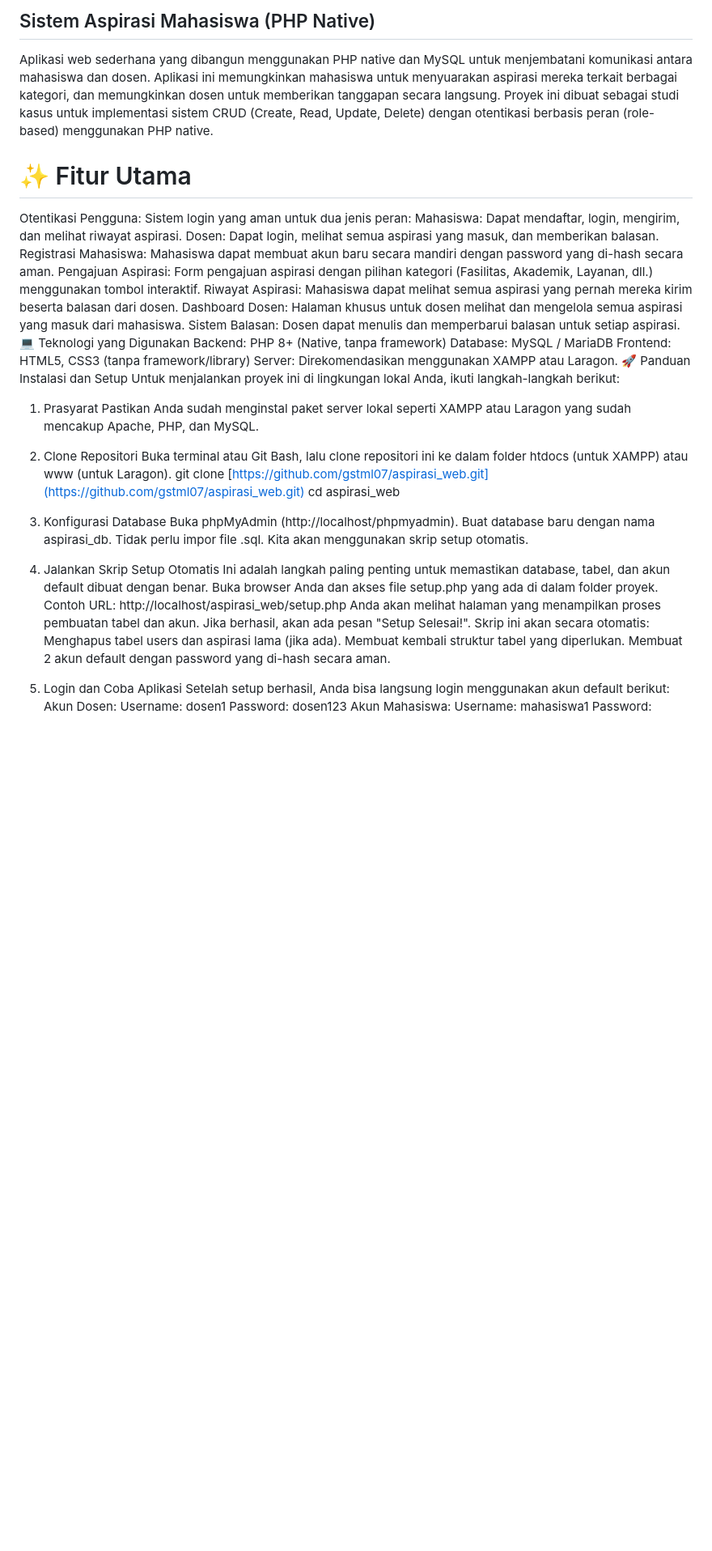
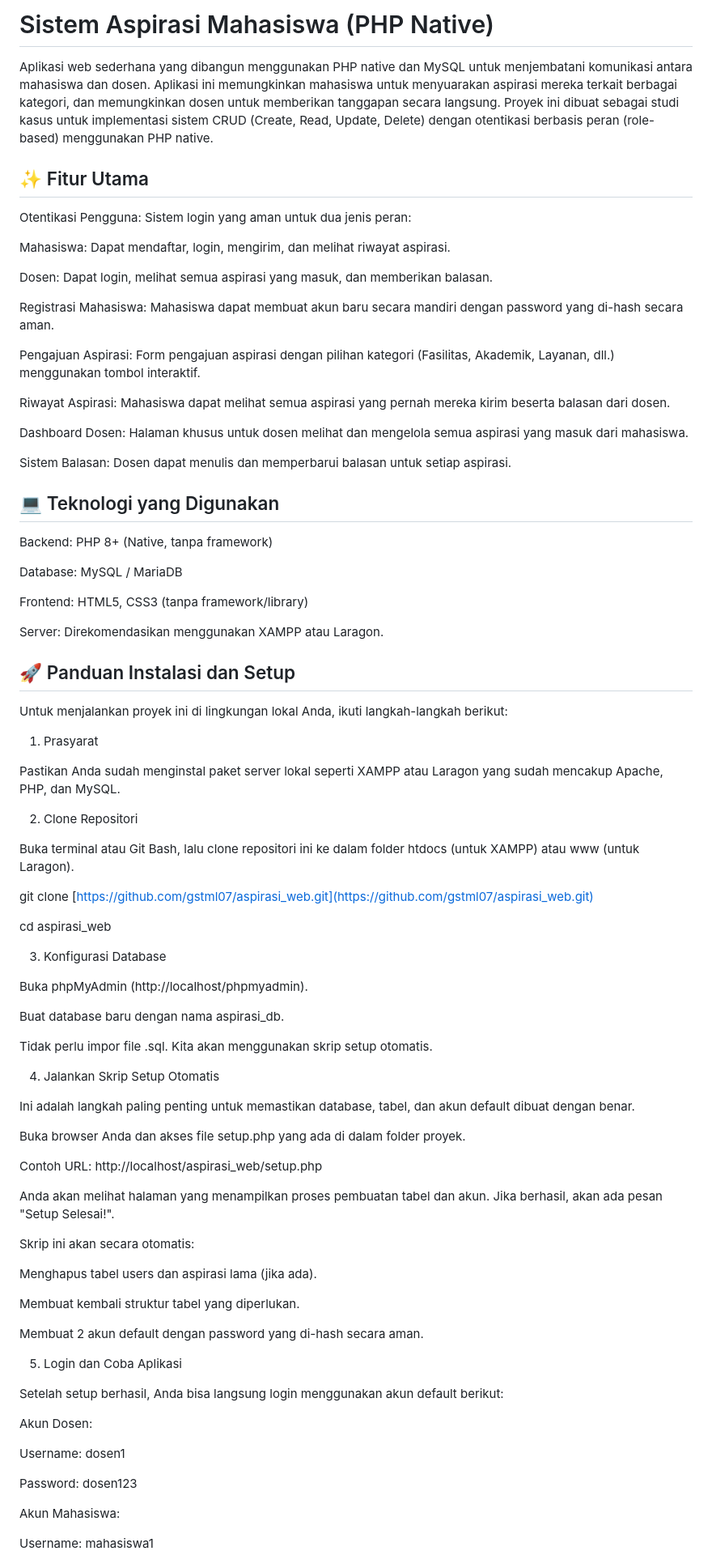
Before and after one commit to gstml07/aspirasi_web, a Markdown page: README.md, the part around the change printed below. Shown: that part at 81% size. Drawn GitHub-style; blank space fills up the shorter version.

```diff
--- a/README.md
+++ b/README.md
@@ -1,48 +1,87 @@
-## Sistem Aspirasi Mahasiswa (PHP Native)
+# Sistem Aspirasi Mahasiswa (PHP Native)
 Aplikasi web sederhana yang dibangun menggunakan PHP native dan MySQL untuk menjembatani komunikasi antara mahasiswa dan dosen. Aplikasi ini memungkinkan mahasiswa untuk menyuarakan aspirasi mereka terkait berbagai kategori, dan memungkinkan dosen untuk memberikan tanggapan secara langsung.
 Proyek ini dibuat sebagai studi kasus untuk implementasi sistem CRUD (Create, Read, Update, Delete) dengan otentikasi berbasis peran (role-based) menggunakan PHP native.
-# ✨ Fitur Utama
+## ✨ Fitur Utama
 Otentikasi Pengguna: Sistem login yang aman untuk dua jenis peran:
+
 Mahasiswa: Dapat mendaftar, login, mengirim, dan melihat riwayat aspirasi.
+
 Dosen: Dapat login, melihat semua aspirasi yang masuk, dan memberikan balasan.
+
 Registrasi Mahasiswa: Mahasiswa dapat membuat akun baru secara mandiri dengan password yang di-hash secara aman.
+
 Pengajuan Aspirasi: Form pengajuan aspirasi dengan pilihan kategori (Fasilitas, Akademik, Layanan, dll.) menggunakan tombol interaktif.
+
 Riwayat Aspirasi: Mahasiswa dapat melihat semua aspirasi yang pernah mereka kirim beserta balasan dari dosen.
+
 Dashboard Dosen: Halaman khusus untuk dosen melihat dan mengelola semua aspirasi yang masuk dari mahasiswa.
+
 Sistem Balasan: Dosen dapat menulis dan memperbarui balasan untuk setiap aspirasi.
-💻 Teknologi yang Digunakan
+
+## 💻 Teknologi yang Digunakan
+
 Backend: PHP 8+ (Native, tanpa framework)
+
 Database: MySQL / MariaDB
+
 Frontend: HTML5, CSS3 (tanpa framework/library)
+
 Server: Direkomendasikan menggunakan XAMPP atau Laragon.
-🚀 Panduan Instalasi dan Setup
+
+## 🚀 Panduan Instalasi dan Setup
+
 Untuk menjalankan proyek ini di lingkungan lokal Anda, ikuti langkah-langkah berikut:
 1. Prasyarat
+
 Pastikan Anda sudah menginstal paket server lokal seperti XAMPP atau Laragon yang sudah mencakup Apache, PHP, dan MySQL.
+
 2. Clone Repositori
+
 Buka terminal atau Git Bash, lalu clone repositori ini ke dalam folder htdocs (untuk XAMPP) atau www (untuk Laragon).
+
 git clone [https://github.com/gstml07/aspirasi_web.git](https://github.com/gstml07/aspirasi_web.git)
+
 cd aspirasi_web
 
+3. Konfigurasi Database
 
-3. Konfigurasi Database
 Buka phpMyAdmin (http://localhost/phpmyadmin).
+
 Buat database baru dengan nama aspirasi_db.
+
 Tidak perlu impor file .sql. Kita akan menggunakan skrip setup otomatis.
+
 4. Jalankan Skrip Setup Otomatis
+
 Ini adalah langkah paling penting untuk memastikan database, tabel, dan akun default dibuat dengan benar.
+
 Buka browser Anda dan akses file setup.php yang ada di dalam folder proyek.
+
 Contoh URL: http://localhost/aspirasi_web/setup.php
+
 Anda akan melihat halaman yang menampilkan proses pembuatan tabel dan akun. Jika berhasil, akan ada pesan "Setup Selesai!".
+
 Skrip ini akan secara otomatis:
+
 Menghapus tabel users dan aspirasi lama (jika ada).
+
 Membuat kembali struktur tabel yang diperlukan.
+
 Membuat 2 akun default dengan password yang di-hash secara aman.
+
 5. Login dan Coba Aplikasi
+
 Setelah setup berhasil, Anda bisa langsung login menggunakan akun default berikut:
+
 Akun Dosen:
+
 Username: dosen1
+
 Password: dosen123
+
+
 Akun Mahasiswa:
+
 Username: mahasiswa1
+
 Password: pass123
```
Also changed, not shown: other parts of README.md (+5 -2 lines).
